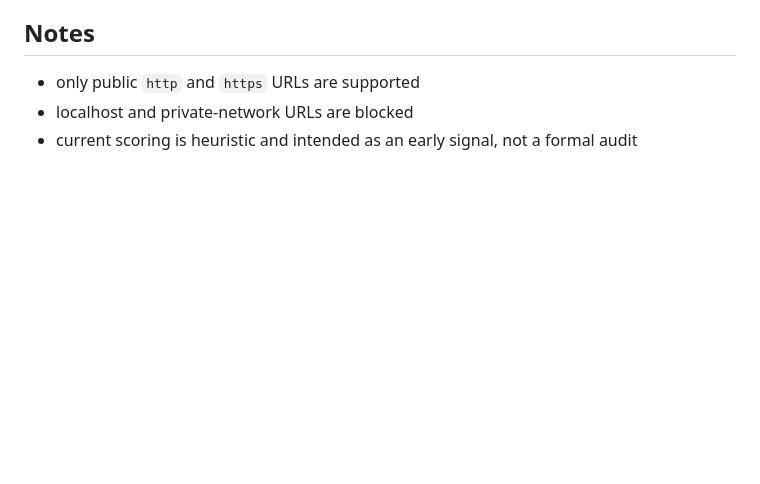
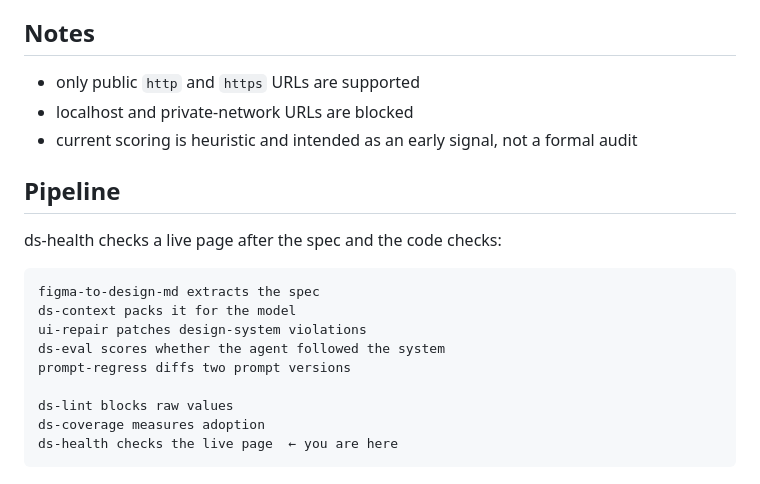
Before and after one commit to AndrewAntoshkin/ds-health, a Markdown page: README.md, the part around the change. Drawn GitHub-style; blank space fills up the shorter version.

Commit message:
Point the README at the current design-system loop.

````diff
--- a/README.md
+++ b/README.md
@@ -241,3 +241,19 @@ See [`CONTRIBUTING.md`](CONTRIBUTING.md) for local setup and expectations when c
 - only public `http` and `https` URLs are supported
 - localhost and private-network URLs are blocked
 - current scoring is heuristic and intended as an early signal, not a formal audit
+
+## Pipeline
+
+ds-health checks a live page after the spec and the code checks:
+
+```
+figma-to-design-md extracts the spec
+ds-context packs it for the model
+ui-repair patches design-system violations
+ds-eval scores whether the agent followed the system
+prompt-regress diffs two prompt versions
+
+ds-lint blocks raw values
+ds-coverage measures adoption
+ds-health checks the live page  ← you are here
+```
````
